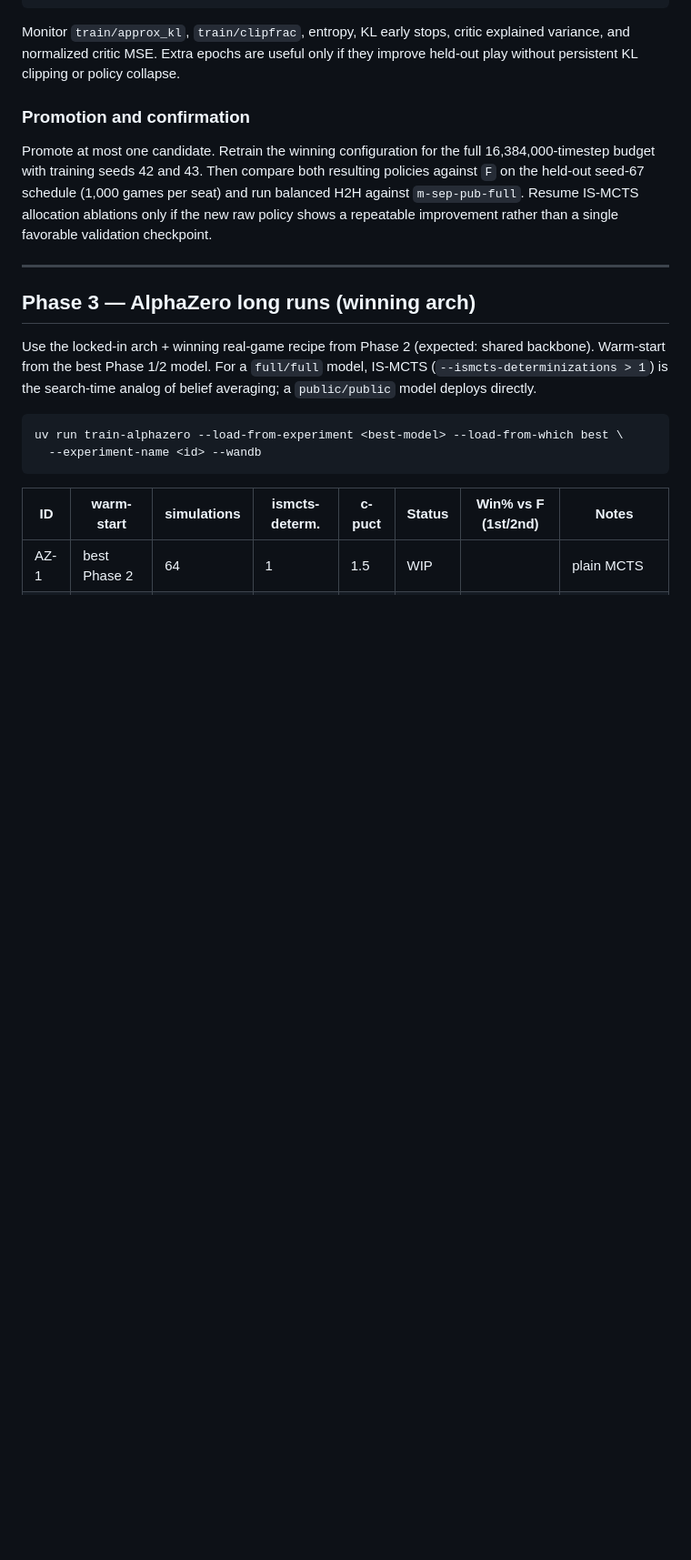
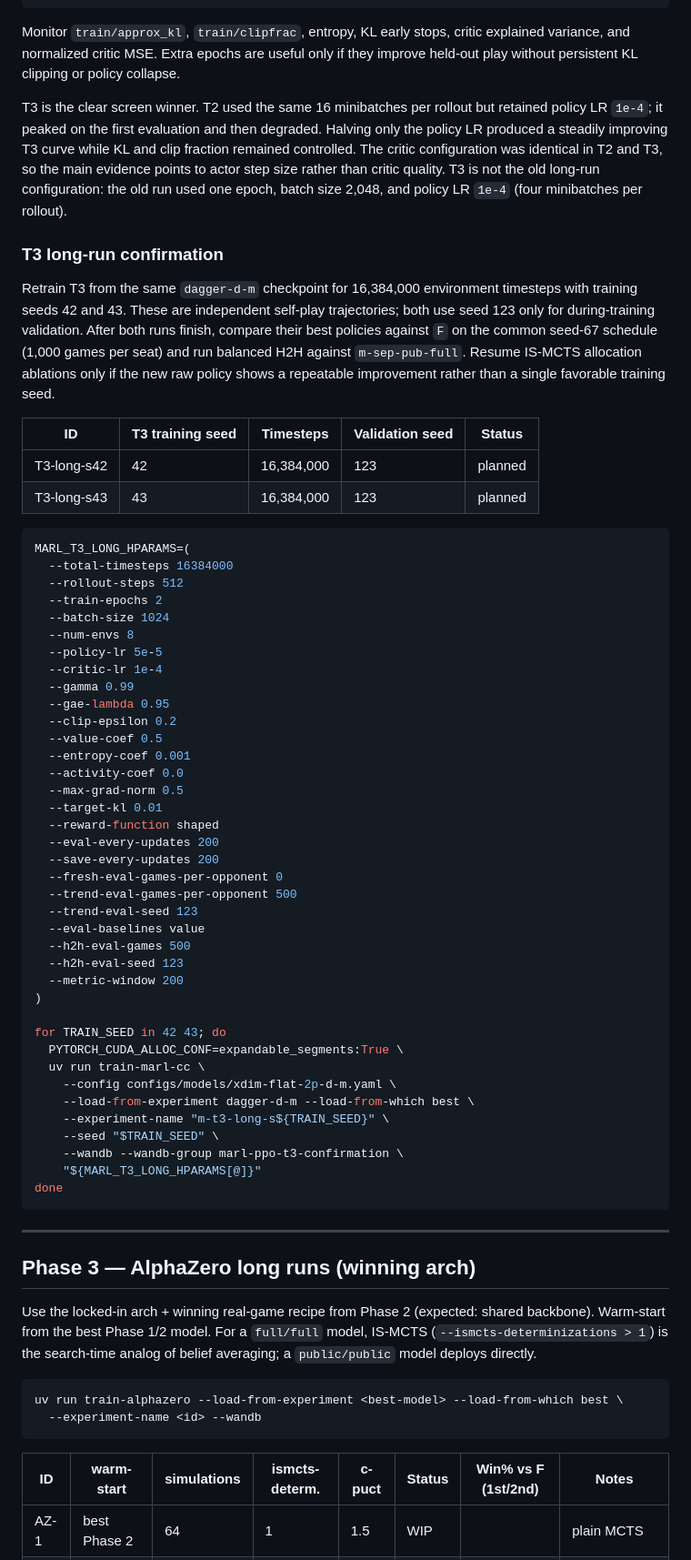
Before and after one commit to mcrco/catanrl, a Markdown page: README.md, the part around one of its changes. Shown at 91% size. Rendered like a GitHub page; blank space fills up the shorter version.

Commit message:
add marl hparam sweep to readme

````diff
--- a/README.md
+++ b/README.md
@@ -768,14 +773,69 @@ Monitor `train/approx_kl`, `train/clipfrac`, entropy, KL early stops, critic
 explained variance, and normalized critic MSE. Extra epochs are useful only if
 they improve held-out play without persistent KL clipping or policy collapse.
 
-### Promotion and confirmation
+T3 is the clear screen winner. T2 used the same 16 minibatches per rollout but
+retained policy LR `1e-4`; it peaked on the first evaluation and then degraded.
+Halving only the policy LR produced a steadily improving T3 curve while KL and
+clip fraction remained controlled. The critic configuration was identical in
+T2 and T3, so the main evidence points to actor step size rather than critic
+quality. T3 is not the old long-run configuration: the old run used one epoch,
+batch size 2,048, and policy LR `1e-4` (four minibatches per rollout).
 
-Promote at most one candidate. Retrain the winning configuration for the full
-16,384,000-timestep budget with training seeds 42 and 43. Then compare both
-resulting policies against `F` on the held-out seed-67 schedule (1,000 games per
-seat) and run balanced H2H against `m-sep-pub-full`. Resume IS-MCTS allocation
-ablations only if the new raw policy shows a repeatable improvement rather than
-a single favorable validation checkpoint.
+### T3 long-run confirmation
+
+Retrain T3 from the same `dagger-d-m` checkpoint for 16,384,000 environment
+timesteps with training seeds 42 and 43. These are independent self-play
+trajectories; both use seed 123 only for during-training validation. After both
+runs finish, compare their best policies against `F` on the common seed-67
+schedule (1,000 games per seat) and run balanced H2H against
+`m-sep-pub-full`. Resume IS-MCTS allocation ablations only if the new raw policy
+shows a repeatable improvement rather than a single favorable training seed.
+
+| ID | T3 training seed | Timesteps | Validation seed | Status |
+| -- | ---------------- | --------- | --------------- | ------ |
+| T3-long-s42 | 42 | 16,384,000 | 123 | planned |
+| T3-long-s43 | 43 | 16,384,000 | 123 | planned |
+
+```bash
+MARL_T3_LONG_HPARAMS=(
+  --total-timesteps 16384000
+  --rollout-steps 512
+  --train-epochs 2
+  --batch-size 1024
+  --num-envs 8
+  --policy-lr 5e-5
+  --critic-lr 1e-4
+  --gamma 0.99
+  --gae-lambda 0.95
+  --clip-epsilon 0.2
+  --value-coef 0.5
+  --entropy-coef 0.001
+  --activity-coef 0.0
+  --max-grad-norm 0.5
+  --target-kl 0.01
+  --reward-function shaped
+  --eval-every-updates 200
+  --save-every-updates 200
+  --fresh-eval-games-per-opponent 0
+  --trend-eval-games-per-opponent 500
+  --trend-eval-seed 123
+  --eval-baselines value
+  --h2h-eval-games 500
+  --h2h-eval-seed 123
+  --metric-window 200
+)
+
+for TRAIN_SEED in 42 43; do
+  PYTORCH_CUDA_ALLOC_CONF=expandable_segments:True \
+  uv run train-marl-cc \
+    --config configs/models/xdim-flat-2p-d-m.yaml \
+    --load-from-experiment dagger-d-m --load-from-which best \
+    --experiment-name "m-t3-long-s${TRAIN_SEED}" \
+    --seed "$TRAIN_SEED" \
+    --wandb --wandb-group marl-ppo-t3-confirmation \
+    "${MARL_T3_LONG_HPARAMS[@]}"
+done
+```
 
 ---
 
````
Also changed, not shown: other parts of README.md (+11 -6 lines).
